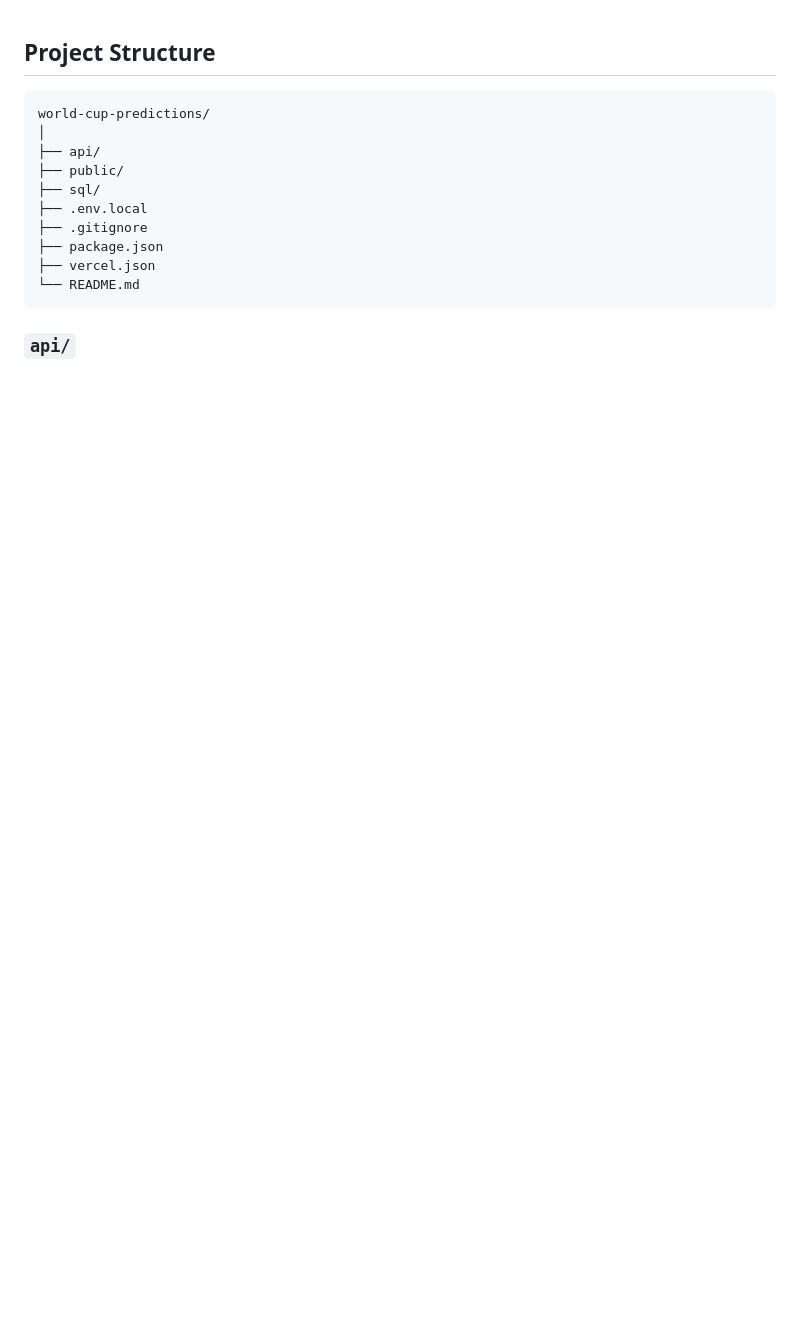
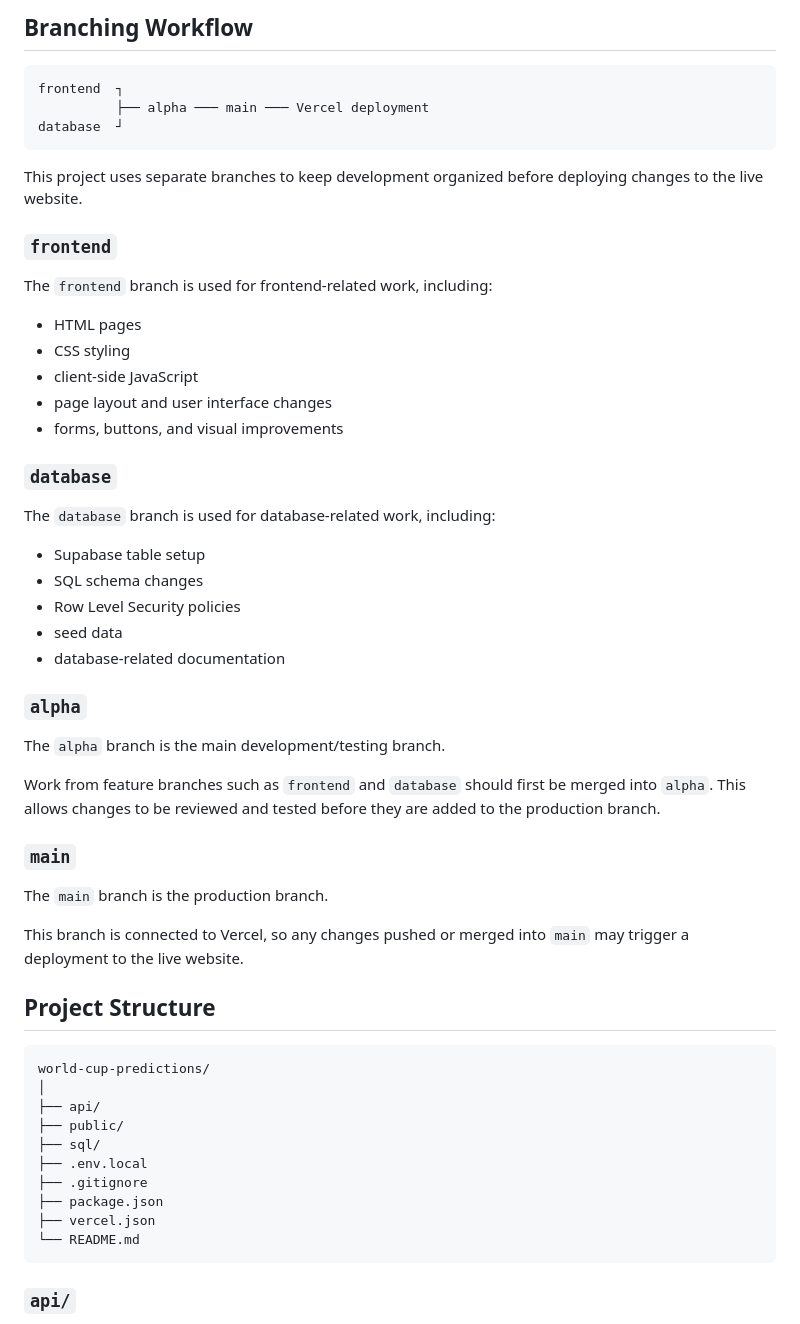
Before and after one commit to zitherean/wc-predictions, a Markdown page: README.md, the part around the change. Drawn GitHub-style; blank space fills up the shorter version.

````diff
--- a/README.md
+++ b/README.md
@@ -1,3 +1,46 @@
+## Branching Workflow
+
+```text
+frontend  ┐
+          ├── alpha ─── main ─── Vercel deployment
+database  ┘
+```
+
+This project uses separate branches to keep development organized before deploying changes to the live website.
+
+### `frontend`
+
+The `frontend` branch is used for frontend-related work, including:
+
+- HTML pages
+- CSS styling
+- client-side JavaScript
+- page layout and user interface changes
+- forms, buttons, and visual improvements
+
+### `database`
+
+The `database` branch is used for database-related work, including:
+
+- Supabase table setup
+- SQL schema changes
+- Row Level Security policies
+- seed data
+- database-related documentation
+
+### `alpha`
+
+The `alpha` branch is the main development/testing branch.
+
+Work from feature branches such as `frontend` and `database` should first be merged into `alpha`. This allows changes to be reviewed and tested before they are added to the production branch.
+
+### `main`
+
+The `main` branch is the production branch.
+
+This branch is connected to Vercel, so any changes pushed or merged into `main` may trigger a deployment to the live website.
+
+
 ## Project Structure
 
 ```text
````
